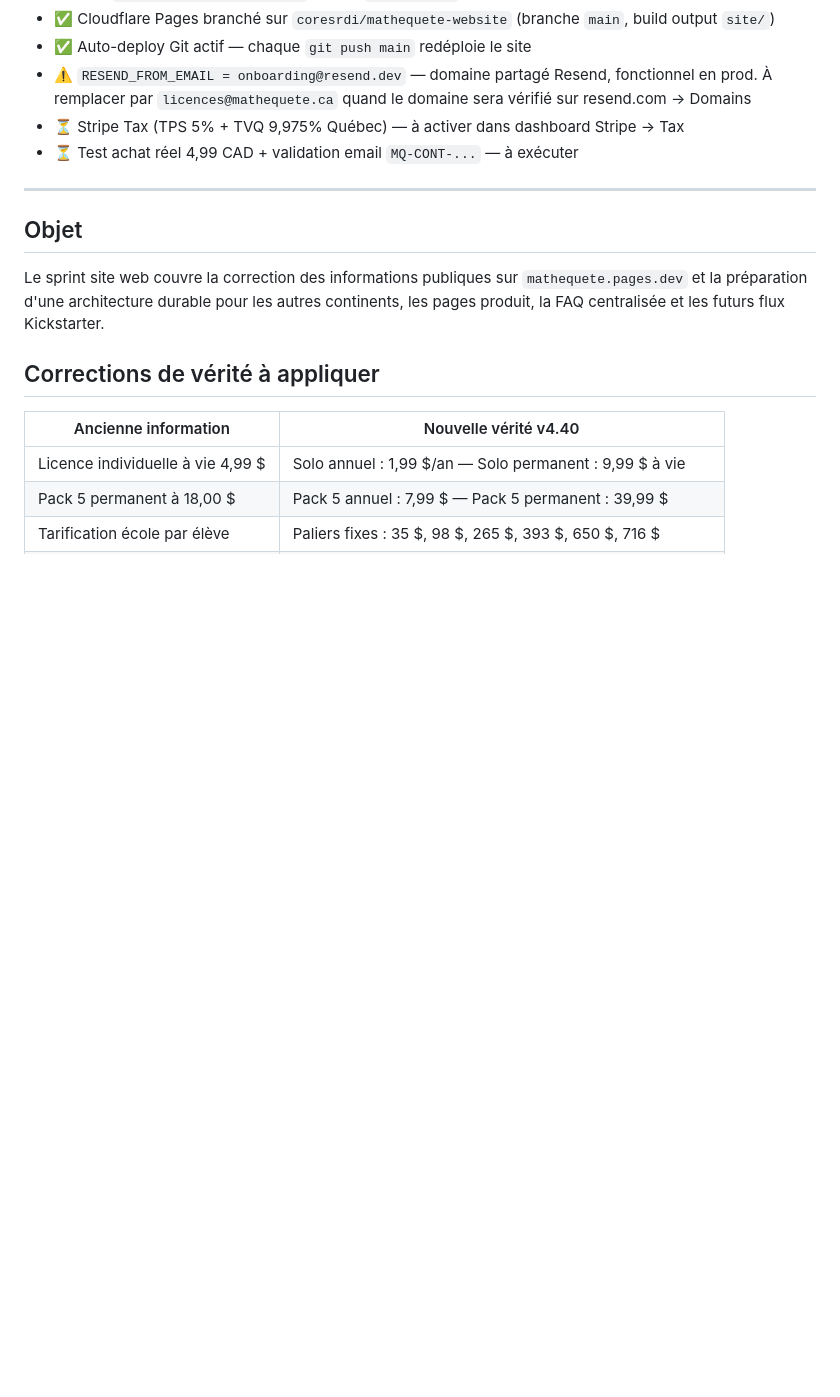
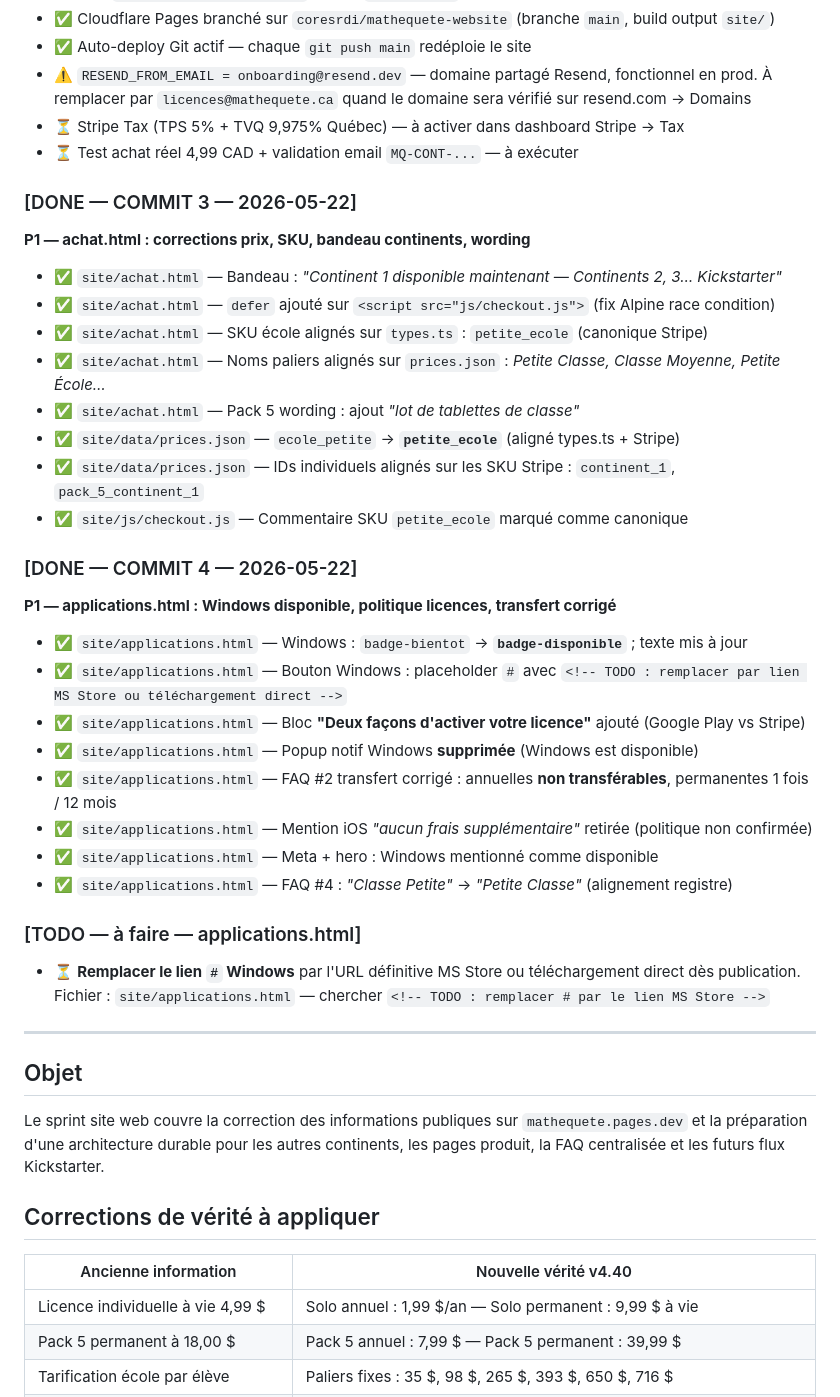
Before and after one commit to coresrdi/mathequete-website, a Markdown page: REGISTRE-UNIQUE-V4.40-PLAN-SITE-WEB.md, the part around one of its changes. GitHub-like rendering; blank space fills up the shorter version.

```diff
--- a/REGISTRE-UNIQUE-V4.40-PLAN-SITE-WEB.md
+++ b/REGISTRE-UNIQUE-V4.40-PLAN-SITE-WEB.md
@@ -37,6 +37,32 @@
 - ⏳ Stripe Tax (TPS 5% + TVQ 9,975% Québec) — à activer dans dashboard Stripe → Tax
 - ⏳ Test achat réel 4,99 CAD + validation email `MQ-CONT-...` — à exécuter
 
+### [DONE — COMMIT 3 — 2026-05-22]
+**P1 — achat.html : corrections prix, SKU, bandeau continents, wording**
+- ✅ `site/achat.html` — Bandeau : *"Continent 1 disponible maintenant — Continents 2, 3… Kickstarter"*
+- ✅ `site/achat.html` — `defer` ajouté sur `<script src="js/checkout.js">` (fix Alpine race condition)
+- ✅ `site/achat.html` — SKU école alignés sur `types.ts` : `petite_ecole` (canonique Stripe)
+- ✅ `site/achat.html` — Noms paliers alignés sur `prices.json` : *Petite Classe, Classe Moyenne, Petite École…*
+- ✅ `site/achat.html` — Pack 5 wording : ajout *"lot de tablettes de classe"*
+- ✅ `site/data/prices.json` — `ecole_petite` → **`petite_ecole`** (aligné types.ts + Stripe)
+- ✅ `site/data/prices.json` — IDs individuels alignés sur les SKU Stripe : `continent_1`, `pack_5_continent_1`
+- ✅ `site/js/checkout.js` — Commentaire SKU `petite_ecole` marqué comme canonique
+
+### [DONE — COMMIT 4 — 2026-05-22]
+**P1 — applications.html : Windows disponible, politique licences, transfert corrigé**
+- ✅ `site/applications.html` — Windows : `badge-bientot` → **`badge-disponible`** ; texte mis à jour
+- ✅ `site/applications.html` — Bouton Windows : placeholder `#` avec `<!-- TODO : remplacer par lien MS Store ou téléchargement direct -->`
+- ✅ `site/applications.html` — Bloc **"Deux façons d'activer votre licence"** ajouté (Google Play vs Stripe)
+- ✅ `site/applications.html` — Popup notif Windows **supprimée** (Windows est disponible)
+- ✅ `site/applications.html` — FAQ #2 transfert corrigé : annuelles **non transférables**, permanentes 1 fois / 12 mois
+- ✅ `site/applications.html` — Mention iOS *"aucun frais supplémentaire"* retirée (politique non confirmée)
+- ✅ `site/applications.html` — Meta + hero : Windows mentionné comme disponible
+- ✅ `site/applications.html` — FAQ #4 : *"Classe Petite"* → *"Petite Classe"* (alignement registre)
+
+### [TODO — à faire — applications.html]
+- ⏳ **Remplacer le lien `#` Windows** par l'URL définitive MS Store ou téléchargement direct dès publication.
+  Fichier : `site/applications.html` — chercher `<!-- TODO : remplacer # par le lien MS Store -->`
+
 ---
 
 ## Objet
```
Also changed, not shown: other parts of REGISTRE-UNIQUE-V4.40-PLAN-SITE-WEB.md (+17 -11 lines).
